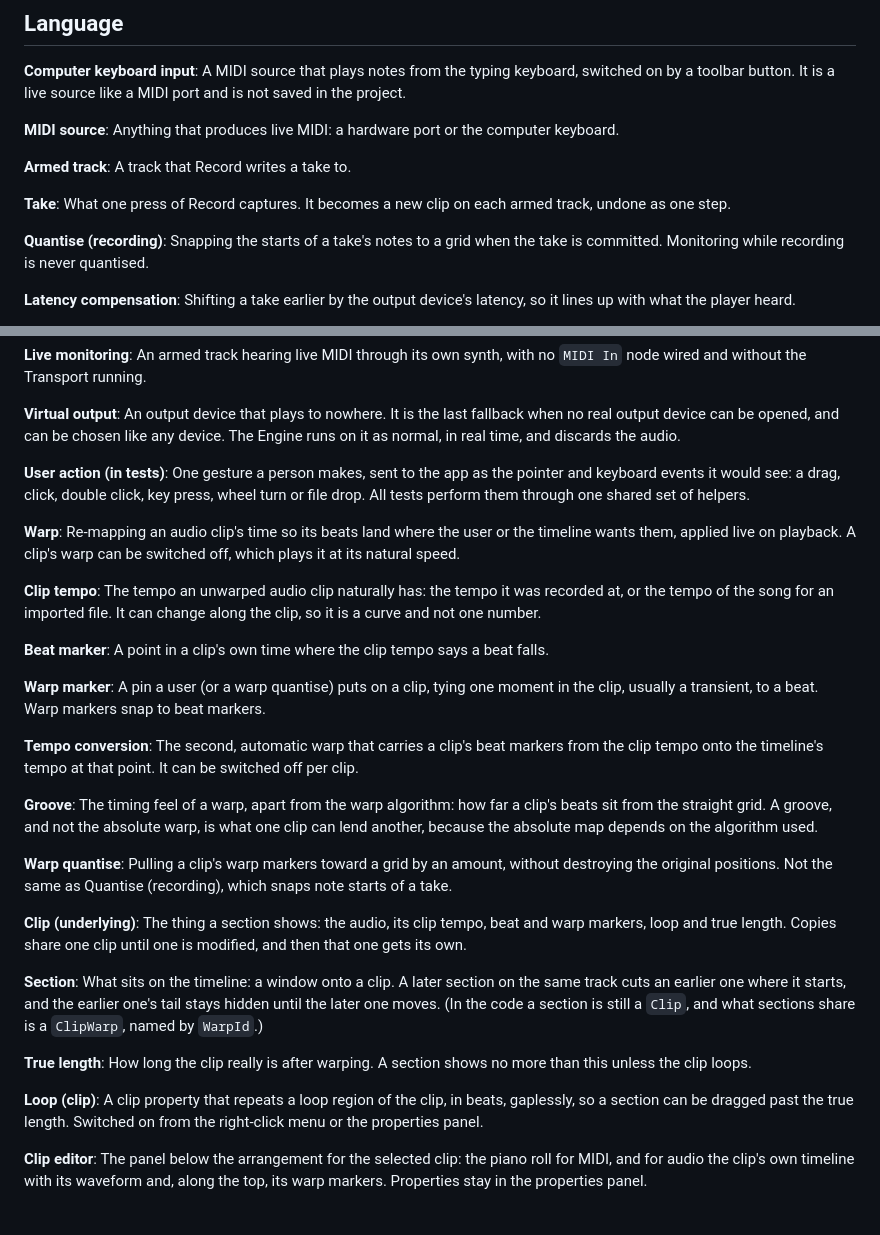
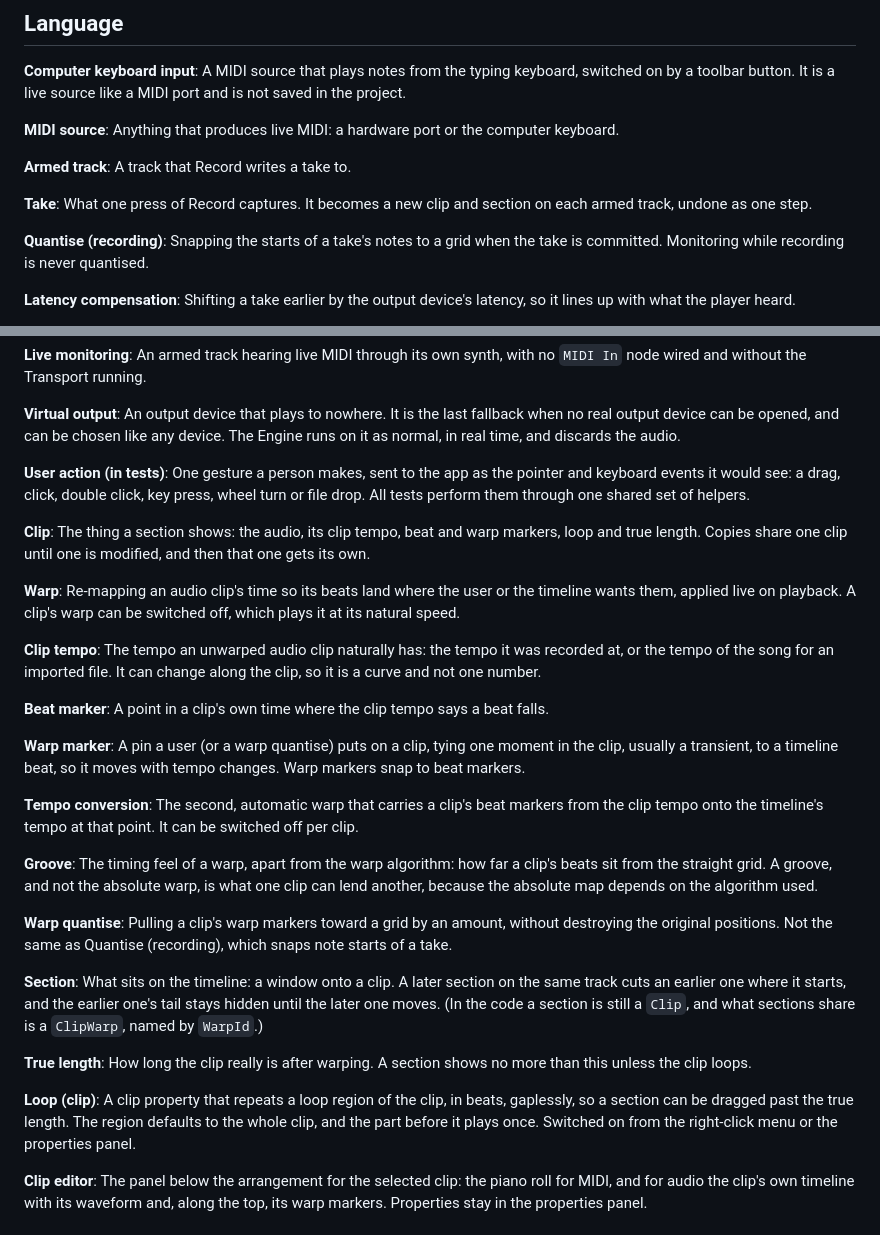
Before and after one commit to Jezza672/noodle, a Markdown page: CONTEXT.md, 2 parts joined by grey strips. Drawn GitHub-style.

Commit message:
Glossary polish for time warping terms (#128)
* Design time warping: glossary, ADR 0002 and the M7 roadmap entry

Co-Authored-By: Claude Sonnet 5.5 <noreply@anthropic.com>
Claude-Session: https://claude.ai/code/session_01Vyizs47LK57doip3xmw9qZ

* Address review: analysis placement, gestures, loop, caching and old projects

Co-Authored-By: Claude Sonnet 5.5 <noreply@anthropic.com>
Claude-Session: https://claude.ai/code/session_01Vyizs47LK57doip3xmw9qZ

---------

Co-authored-by: Claude <noreply@anthropic.com>

```diff
--- a/CONTEXT.md
+++ b/CONTEXT.md
@@ -14,7 +14,7 @@ Anything that produces live MIDI: a hardware port or the computer keyboard.
 A track that Record writes a take to.
 
 **Take**:
-What one press of Record captures. It becomes a new clip on each armed track, undone as one step.
+What one press of Record captures. It becomes a new clip and section on each armed track, undone as one step.
 
 **Quantise (recording)**:
 Snapping the starts of a take's notes to a grid when the take is committed. Monitoring while recording is never quantised.
@@ -37,6 +37,9 @@ An output device that plays to nowhere. It is the last fallback when no real out
 **User action (in tests)**:
 One gesture a person makes, sent to the app as the pointer and keyboard events it would see: a drag, click, double click, key press, wheel turn or file drop. All tests perform them through one shared set of helpers.
 
+**Clip**:
+The thing a section shows: the audio, its clip tempo, beat and warp markers, loop and true length. Copies share one clip until one is modified, and then that one gets its own.
+
 **Warp**:
 Re-mapping an audio clip's time so its beats land where the user or the timeline wants them, applied live on playback. A clip's warp can be switched off, which plays it at its natural speed.
 
@@ -47,7 +50,7 @@ The tempo an unwarped audio clip naturally has: the tempo it was recorded at, or
 A point in a clip's own time where the clip tempo says a beat falls.
 
 **Warp marker**:
-A pin a user (or a warp quantise) puts on a clip, tying one moment in the clip, usually a transient, to a beat. Warp markers snap to beat markers.
+A pin a user (or a warp quantise) puts on a clip, tying one moment in the clip, usually a transient, to a timeline beat, so it moves with tempo changes. Warp markers snap to beat markers.
 
 **Tempo conversion**:
 The second, automatic warp that carries a clip's beat markers from the clip tempo onto the timeline's tempo at that point. It can be switched off per clip.
@@ -58,9 +61,6 @@ The timing feel of a warp, apart from the warp algorithm: how far a clip's beats
 **Warp quantise**:
 Pulling a clip's warp markers toward a grid by an amount, without destroying the original positions. Not the same as Quantise (recording), which snaps note starts of a take.
 
-**Clip (underlying)**:
-The thing a section shows: the audio, its clip tempo, beat and warp markers, loop and true length. Copies share one clip until one is modified, and then that one gets its own.
-
 **Section**:
 What sits on the timeline: a window onto a clip. A later section on the same track cuts an earlier one where it starts, and the earlier one's tail stays hidden until the later one moves. (In the code a section is still a `Clip`, and what sections share is a `ClipWarp`, named by `WarpId`.)
 
@@ -68,7 +68,7 @@ What sits on the timeline: a window onto a clip. A later section on the same tra
 How long the clip really is after warping. A section shows no more than this unless the clip loops.
 
 **Loop (clip)**:
-A clip property that repeats a loop region of the clip, in beats, gaplessly, so a section can be dragged past the true length. Switched on from the right-click menu or the properties panel.
+A clip property that repeats a loop region of the clip, in beats, gaplessly, so a section can be dragged past the true length. The region defaults to the whole clip, and the part before it plays once. Switched on from the right-click menu or the properties panel.
 
 **Clip editor**:
 The panel below the arrangement for the selected clip: the piano roll for MIDI, and for audio the clip's own timeline with its waveform and, along the top, its warp markers. Properties stay in the properties panel.
```
